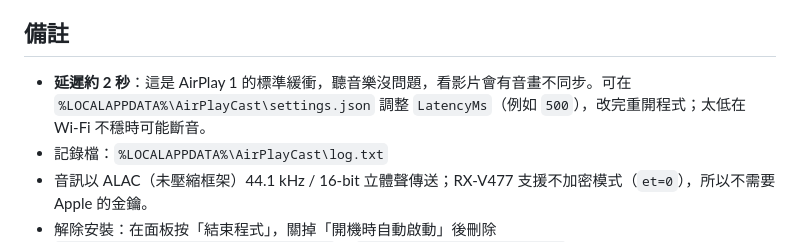
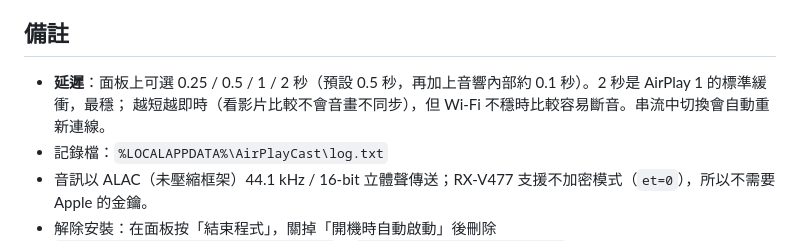
Before and after one commit to AddisLu/AirPlayCast, a Markdown page: README.md, the part around the change. GitHub-like rendering.

Commit message:
README: describe the latency picker
Co-Authored-By: Claude Opus 5.5 <noreply@anthropic.com>

```diff
--- a/README.md
+++ b/README.md
@@ -37,8 +37,8 @@ powershell -ExecutionPolicy Bypass -File install.ps1
 
 ## 備註
 
-- **延遲約 2 秒**：這是 AirPlay 1 的標準緩衝，聽音樂沒問題，看影片會有音畫不同步。可在
-  `%LOCALAPPDATA%\AirPlayCast\settings.json` 調整 `LatencyMs`（例如 `500`），改完重開程式；太低在 Wi‑Fi 不穩時可能斷音。
+- **延遲**：面板上可選 0.25 / 0.5 / 1 / 2 秒（預設 0.5 秒，再加上音響內部約 0.1 秒）。2 秒是 AirPlay 1 的標準緩衝，最穩；
+  越短越即時（看影片比較不會音畫不同步），但 Wi‑Fi 不穩時比較容易斷音。串流中切換會自動重新連線。
 - 記錄檔：`%LOCALAPPDATA%\AirPlayCast\log.txt`
 - 音訊以 ALAC（未壓縮框架）44.1 kHz / 16-bit 立體聲傳送；RX-V477 支援不加密模式（`et=0`），所以不需要 Apple 的金鑰。
 - 解除安裝：在面板按「結束程式」，關掉「開機時自動啟動」後刪除 `%LOCALAPPDATA%\Programs\AirPlayCast`、
```
